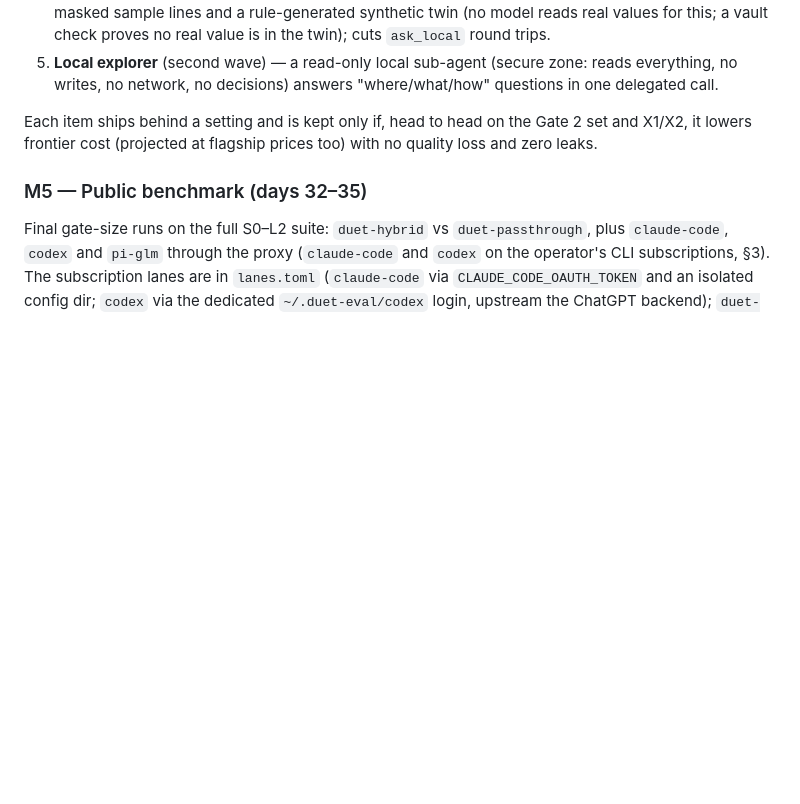
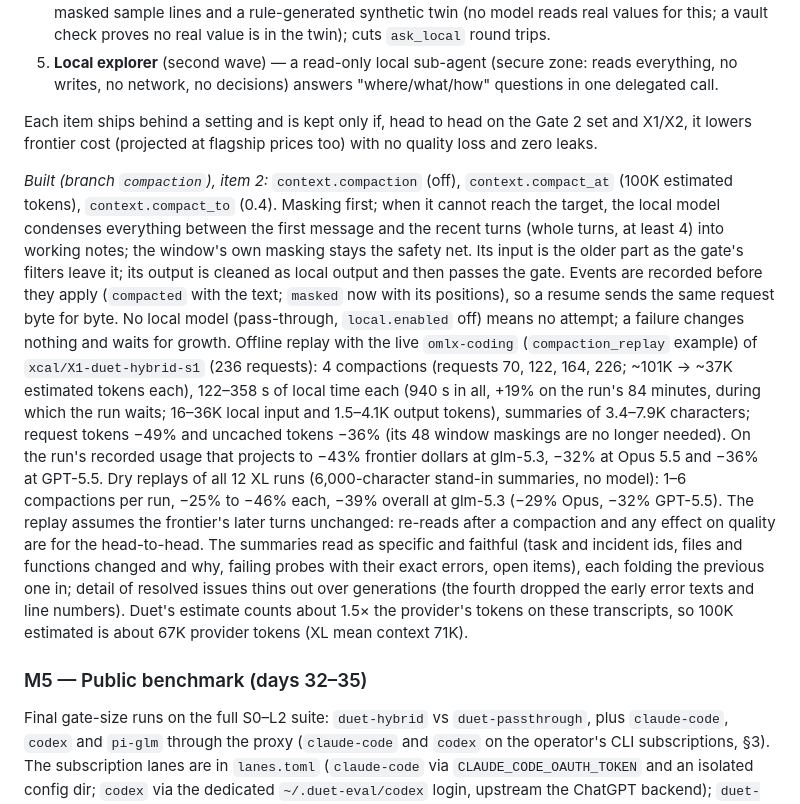
Before and after one commit to maximpri/duet, a Markdown page: docs/PLAN.md, the part around the change. Drawn GitHub-style; blank space fills up the shorter version.

Commit message:
PLAN: M5.2 item 2 built (context compaction) with the offline XL measurement
Co-Authored-By: Claude Opus 5.5 (1M context) <noreply@anthropic.com>

```diff
--- a/docs/PLAN.md
+++ b/docs/PLAN.md
@@ -568,6 +568,29 @@ not by the work itself; privacy mode adds turns (`ask_local`), which is its 1.6
 Each item ships behind a setting and is kept only if, head to head on the Gate 2 set and X1/X2, it
 lowers frontier cost (projected at flagship prices too) with no quality loss and zero leaks.
 
+*Built (branch `compaction`), item 2:* `context.compaction` (off), `context.compact_at` (100K
+estimated tokens), `context.compact_to` (0.4). Masking first; when it cannot reach the target, the
+local model condenses everything between the first message and the recent turns (whole turns, at
+least 4) into working notes; the window's own masking stays the safety net. Its input is the older
+part as the gate's filters leave it; its output is cleaned as local output and then passes the gate.
+Events are recorded before they apply (`compacted` with the text; `masked` now with its positions),
+so a resume sends the same request byte for byte. No local model (pass-through, `local.enabled`
+off) means no attempt; a failure changes nothing and waits for growth. Offline replay with the live
+`omlx-coding` (`compaction_replay` example) of `xcal/X1-duet-hybrid-s1` (236 requests): 4
+compactions (requests 70, 122, 164, 226; ~101K → ~37K estimated tokens each), 122–358 s of local
+time each (940 s in all, +19% on the run's 84 minutes, during which the run waits; 16–36K local
+input and 1.5–4.1K output tokens), summaries of 3.4–7.9K characters; request tokens −49% and
+uncached tokens −36% (its 48 window maskings are no longer needed). On the run's recorded usage
+that projects to −43% frontier dollars at glm-5.3, −32% at Opus 5.5 and −36% at GPT-5.5. Dry
+replays of all 12 XL runs (6,000-character stand-in summaries, no model): 1–6 compactions per run,
+−25% to −46% each, −39% overall at glm-5.3 (−29% Opus, −32% GPT-5.5). The replay assumes the
+frontier's later turns unchanged: re-reads after a compaction and any effect on quality are for
+the head-to-head. The summaries read as specific and faithful (task and incident ids, files and
+functions changed and why, failing probes with their exact errors, open items), each folding the
+previous one in; detail of resolved issues thins out over generations (the fourth dropped the
+early error texts and line numbers). Duet's estimate counts about 1.5× the provider's tokens on
+these transcripts, so 100K estimated is about 67K provider tokens (XL mean context 71K).
+
 ### M5 — Public benchmark (days 32–35)
 
 Final gate-size runs on the full S0–L2 suite: `duet-hybrid` vs `duet-passthrough`, plus `claude-code`, `codex`
```
